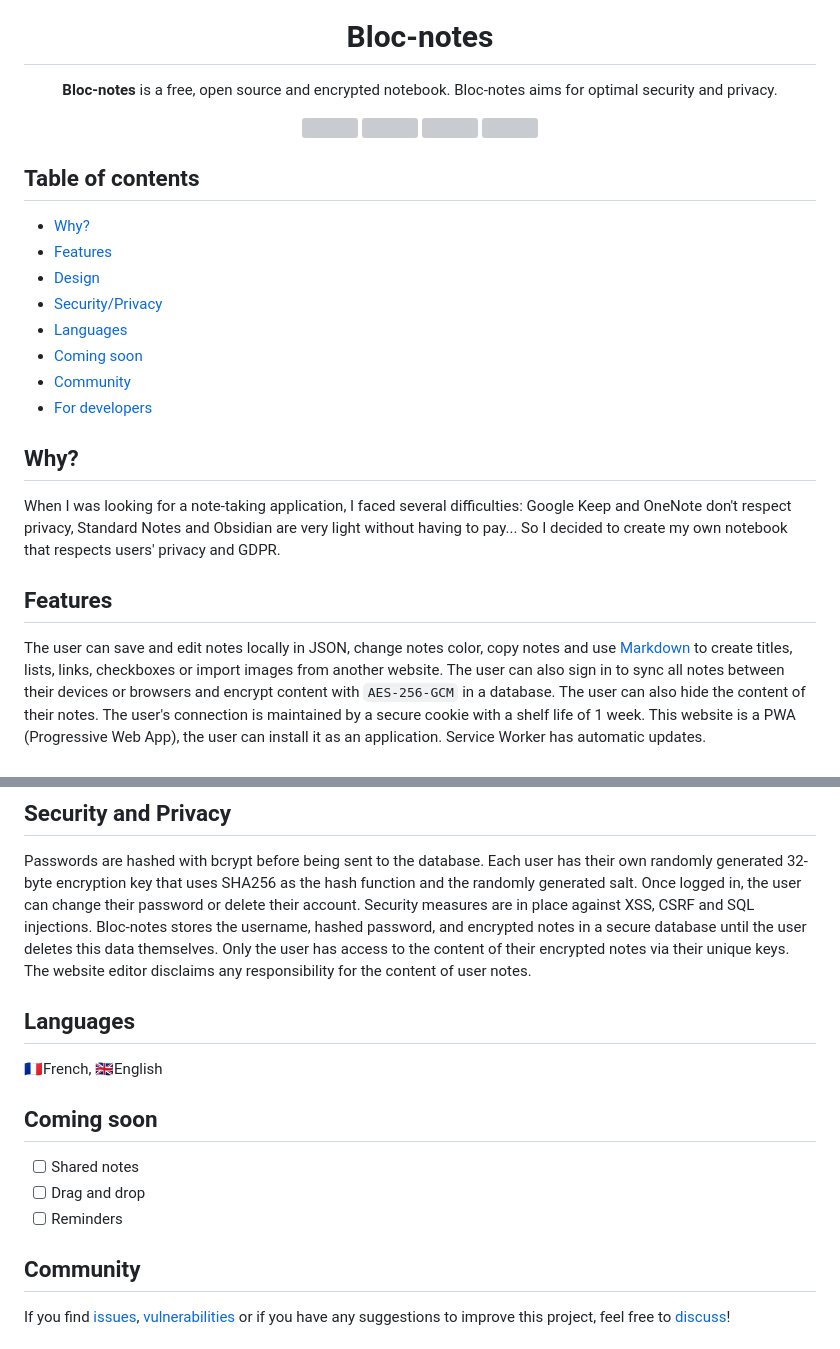
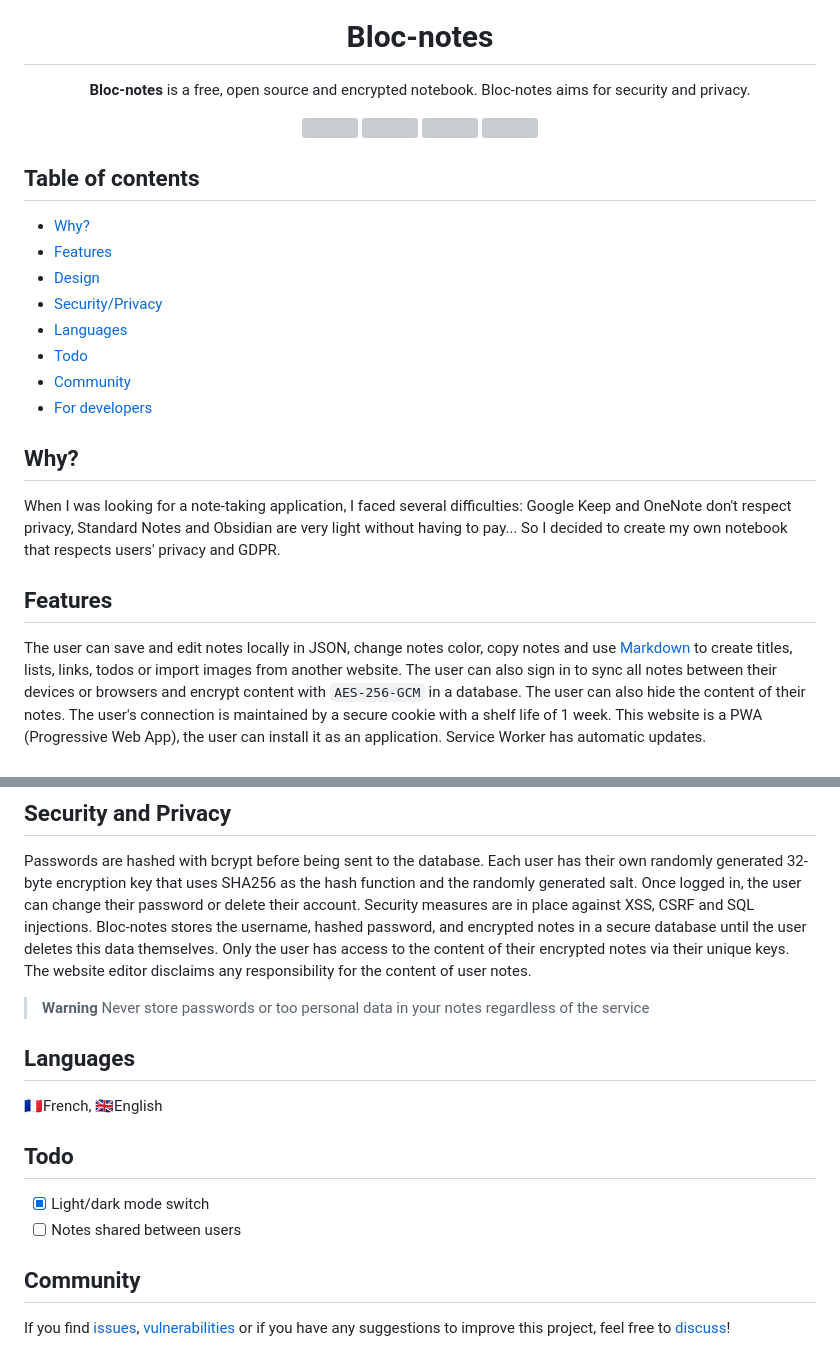
Before and after one commit to seguinleo/Bloc-notes, a Markdown page: README.md, 2 parts joined by grey strips. GitHub-like rendering; grey boxes are pictures that could not be loaded.

```diff
--- a/README.md
+++ b/README.md
@@ -4,7 +4,7 @@
 <h1 align="center">Bloc-notes</h1>
 
 <p align="center">
-<b>Bloc-notes</b> is a free, open source and encrypted notebook. Bloc-notes aims for optimal security and privacy.
+<b>Bloc-notes</b> is a free, open source and encrypted notebook. Bloc-notes aims for security and privacy.
 </p>
 
 <p align="center">
@@ -20,7 +20,7 @@
 - [Design](#design)
 - [Security/Privacy](#security-and-privacy)
 - [Languages](#languages)
-- [Coming soon](#coming-soon)
+- [Todo](#todo)
 - [Community](#community)
 - [For developers](#for-developers)
 
@@ -29,7 +29,7 @@ When I was looking for a note-taking application, I faced several difficulties:
 So I decided to create my own notebook that respects users' privacy and GDPR.
 
 ## Features
-The user can save and edit notes locally in JSON, change notes color, copy notes and use [Markdown](https://github.com/PouletEnSlip/Bloc-notes/wiki/Markdown) to create titles, lists, links, checkboxes or import images from another website.
+The user can save and edit notes locally in JSON, change notes color, copy notes and use [Markdown](https://github.com/PouletEnSlip/Bloc-notes/wiki/Markdown) to create titles, lists, links, todos or import images from another website.
 The user can also sign in to sync all notes between their devices or browsers and encrypt content with ``AES-256-GCM`` in a database. The user can also hide the content of their notes. The user's connection is maintained by a secure cookie with a shelf life of 1 week. This website is a PWA (Progressive Web App), the user can install it as an application. Service Worker has automatic updates.
 
 ## Design
@@ -40,13 +40,14 @@ Passwords are hashed with bcrypt before being sent to the database. Each user ha
 Once logged in, the user can change their password or delete their account. Security measures are in place against XSS, CSRF and SQL injections.
 Bloc-notes stores the username, hashed password, and encrypted notes in a secure database until the user deletes this data themselves. Only the user has access to the content of their encrypted notes via their unique keys. The website editor disclaims any responsibility for the content of user notes.
 
+> **Warning** Never store passwords or too personal data in your notes regardless of the service
+
 ## Languages
 🇫🇷French, 🇬🇧English
 
-## Coming soon
-- [ ] Shared notes
-- [ ] Drag and drop
-- [ ] Reminders
+## Todo
+- [x] Light/dark mode switch
+- [ ] Notes shared between users
 
 ## Community
 If you find [issues](https://github.com/PouletEnSlip/Bloc-notes/issues), [vulnerabilities](https://github.com/PouletEnSlip/Bloc-notes/security) or if you have any suggestions to improve this project, feel free to [discuss](https://github.com/PouletEnSlip/Bloc-notes/discussions)!
```
